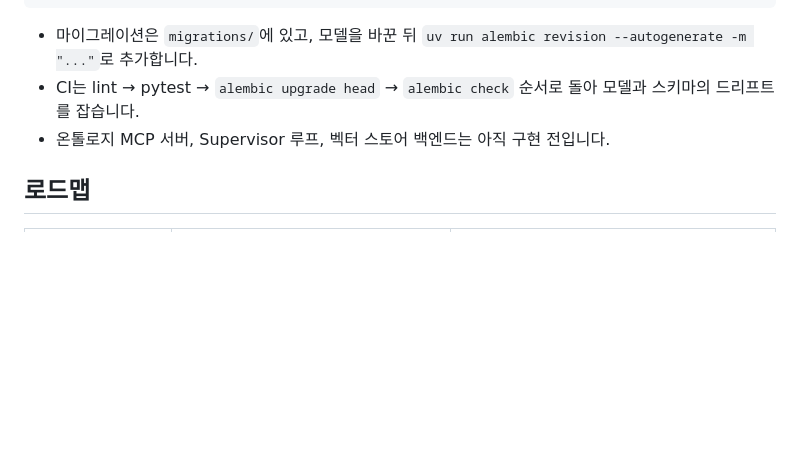
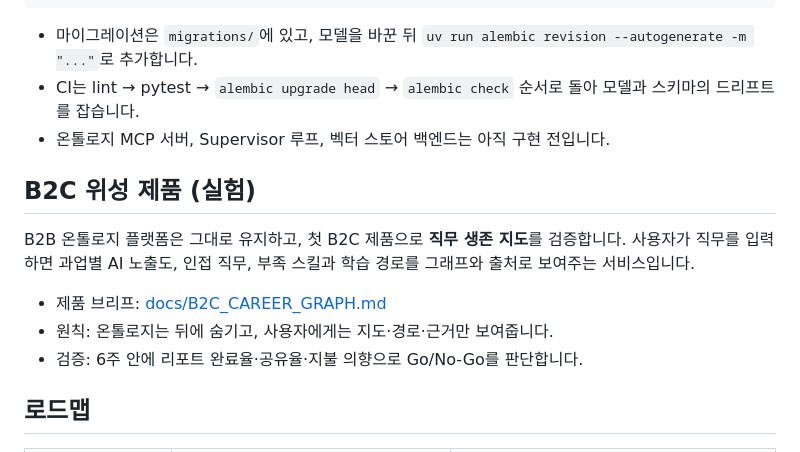
Before and after one commit to Lee-Dongwook/pypo, a Markdown page: README.md, the part around the change. Rendered like a GitHub page; blank space fills up the shorter version.

Commit message:
docs: add B2C career graph product brief

```diff
--- a/README.md
+++ b/README.md
@@ -174,6 +174,14 @@ uv run ruff check .
 - 온톨로지 MCP 서버, Supervisor 루프, 벡터 스토어 백엔드는 아직 구현 전입니다.
 
 
+## B2C 위성 제품 (실험)
+
+B2B 온톨로지 플랫폼은 그대로 유지하고, 첫 B2C 제품으로 **직무 생존 지도**를 검증합니다. 사용자가 직무를 입력하면 과업별 AI 노출도, 인접 직무, 부족 스킬과 학습 경로를 그래프와 출처로 보여주는 서비스입니다.
+
+- 제품 브리프: [docs/B2C_CAREER_GRAPH.md](docs/B2C_CAREER_GRAPH.md)
+- 원칙: 온톨로지는 뒤에 숨기고, 사용자에게는 지도·경로·근거만 보여줍니다.
+- 검증: 6주 안에 리포트 완료율·공유율·지불 의향으로 Go/No-Go를 판단합니다.
+
 ## 로드맵
 
 | 단계                      | 목표                                                   | 완료 기준                                            |
```
Also changed, not shown: docs/B2C_CAREER_GRAPH.md (added, +161 -0 lines).
